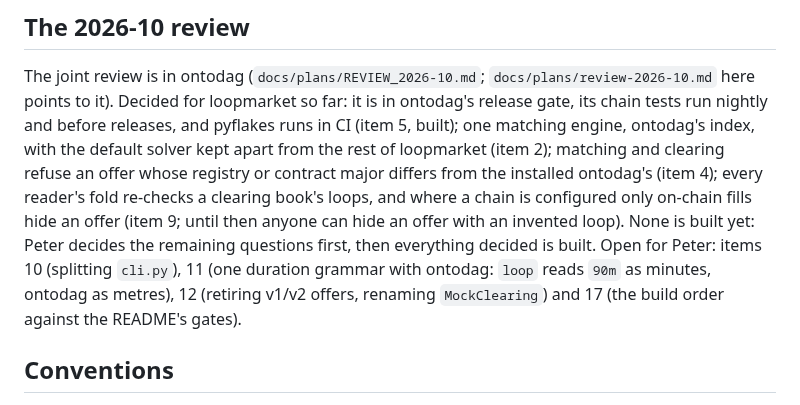
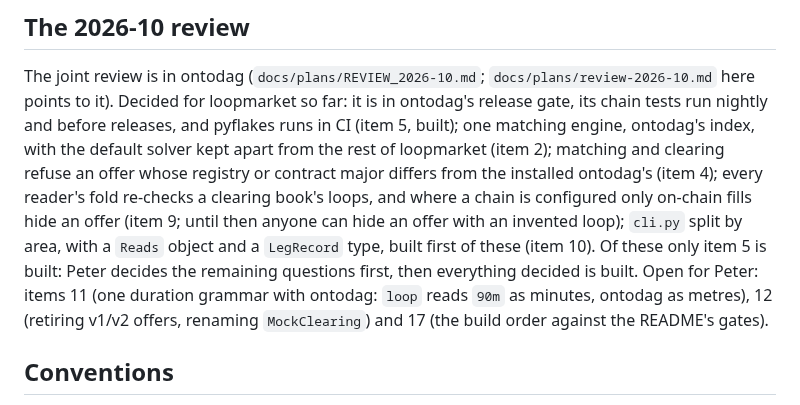
Before and after one commit to petfold/loopmarket, a Markdown page: CLAUDE.md, the part around the change. GitHub-like rendering.

Commit message:
CLAUDE.md: review item 10 decided, the CLI split by area
cli.py becomes a package by area, with a Reads object and a LegRecord
type, built first among loopmarket's decided items. Recorded in
ontodag's docs/plans/REVIEW_2026-10.md §8 item 10; not implemented yet.

Co-Authored-By: Claude Opus 5.5 <noreply@anthropic.com>

```diff
--- a/CLAUDE.md
+++ b/CLAUDE.md
@@ -309,12 +309,13 @@ of loopmarket (item 2); matching and clearing refuse an offer whose
 registry or contract major differs from the installed ontodag's (item
 4); every reader's fold re-checks a clearing book's loops, and where a
 chain is configured only on-chain fills hide an offer (item 9; until then
-anyone can hide an offer with an invented loop). None is built yet:
-Peter decides the remaining questions first, then everything decided is
-built. Open for Peter: items 10 (splitting `cli.py`), 11 (one duration grammar
-with ontodag: `loop` reads `90m` as minutes, ontodag as metres), 12
-(retiring v1/v2 offers, renaming `MockClearing`) and 17 (the build order
-against the README's gates).
+anyone can hide an offer with an invented loop); `cli.py` split by area,
+with a `Reads` object and a `LegRecord` type, built first of these (item
+10). Of these only item 5 is built: Peter decides the remaining questions
+first, then everything decided is built. Open for Peter: items 11 (one
+duration grammar with ontodag: `loop` reads `90m` as minutes, ontodag as
+metres), 12 (retiring v1/v2 offers, renaming `MockClearing`) and 17 (the
+build order against the README's gates).
 
 ## Conventions
 
```
